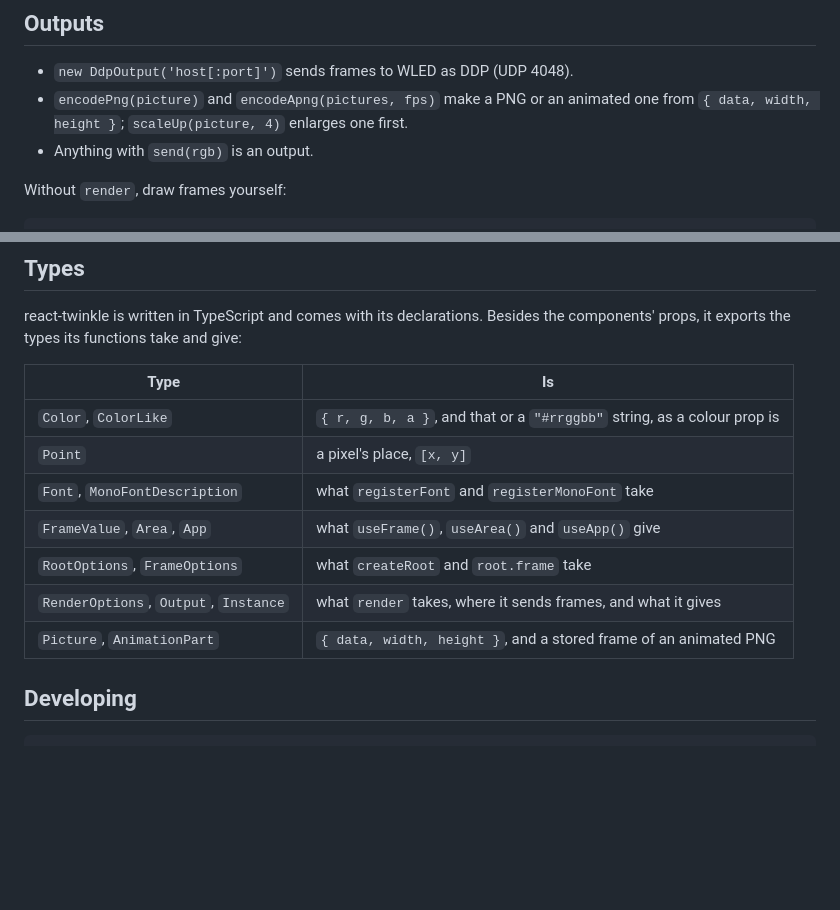
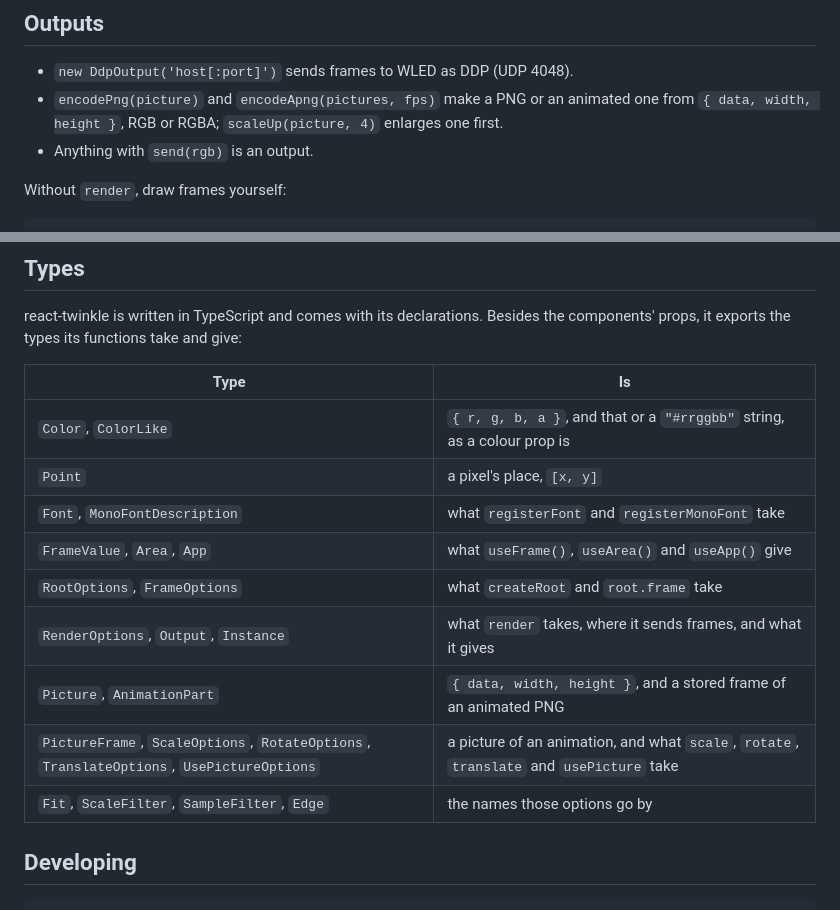
Before and after one commit to luisa-reis/react-twinkle, a Markdown page: README.md, 2 parts joined by grey strips. Rendered like a GitHub page; blank space fills up the shorter version.

```diff
--- a/README.md
+++ b/README.md
@@ -187,8 +237,8 @@ built and keeps none in its repository.
 
 - `new DdpOutput('host[:port]')` sends frames to WLED as DDP (UDP 4048).
 - `encodePng(picture)` and `encodeApng(pictures, fps)` make a PNG or an
-  animated one from `{ data, width, height }`; `scaleUp(picture, 4)`
-  enlarges one first.
+  animated one from `{ data, width, height }`, RGB or RGBA;
+  `scaleUp(picture, 4)` enlarges one first.
 - Anything with `send(rgb)` is an output.
 
 Without `render`, draw frames yourself:
@@ -209,15 +259,17 @@ react-twinkle is written in TypeScript and comes with its declarations.
 Besides the components' props, it exports the types its functions take
 and give:
 
-| Type                                  | Is                                                                      |
-| ------------------------------------- | ----------------------------------------------------------------------- |
-| `Color`, `ColorLike`                  | `{ r, g, b, a }`, and that or a `"#rrggbb"` string, as a colour prop is |
-| `Point`                               | a pixel's place, `[x, y]`                                               |
-| `Font`, `MonoFontDescription`         | what `registerFont` and `registerMonoFont` take                         |
-| `FrameValue`, `Area`, `App`           | what `useFrame()`, `useArea()` and `useApp()` give                      |
-| `RootOptions`, `FrameOptions`         | what `createRoot` and `root.frame` take                                 |
-| `RenderOptions`, `Output`, `Instance` | what `render` takes, where it sends frames, and what it gives           |
-| `Picture`, `AnimationPart`            | `{ data, width, height }`, and a stored frame of an animated PNG        |
+| Type                                                                                     | Is                                                                                       |
+| ---------------------------------------------------------------------------------------- | ---------------------------------------------------------------------------------------- |
+| `Color`, `ColorLike`                                                                     | `{ r, g, b, a }`, and that or a `"#rrggbb"` string, as a colour prop is                  |
+| `Point`                                                                                  | a pixel's place, `[x, y]`                                                                |
+| `Font`, `MonoFontDescription`                                                            | what `registerFont` and `registerMonoFont` take                                          |
+| `FrameValue`, `Area`, `App`                                                              | what `useFrame()`, `useArea()` and `useApp()` give                                       |
+| `RootOptions`, `FrameOptions`                                                            | what `createRoot` and `root.frame` take                                                  |
+| `RenderOptions`, `Output`, `Instance`                                                    | what `render` takes, where it sends frames, and what it gives                            |
+| `Picture`, `AnimationPart`                                                               | `{ data, width, height }`, and a stored frame of an animated PNG                         |
+| `PictureFrame`, `ScaleOptions`, `RotateOptions`, `TranslateOptions`, `UsePictureOptions` | a picture of an animation, and what `scale`, `rotate`, `translate` and `usePicture` take |
+| `Fit`, `ScaleFilter`, `SampleFilter`, `Edge`                                             | the names those options go by                                                            |
 
 ## Developing
 
```
Also changed, not shown: other parts of README.md (+50 -0 lines), CLAUDE.md (+8 -0 lines).
